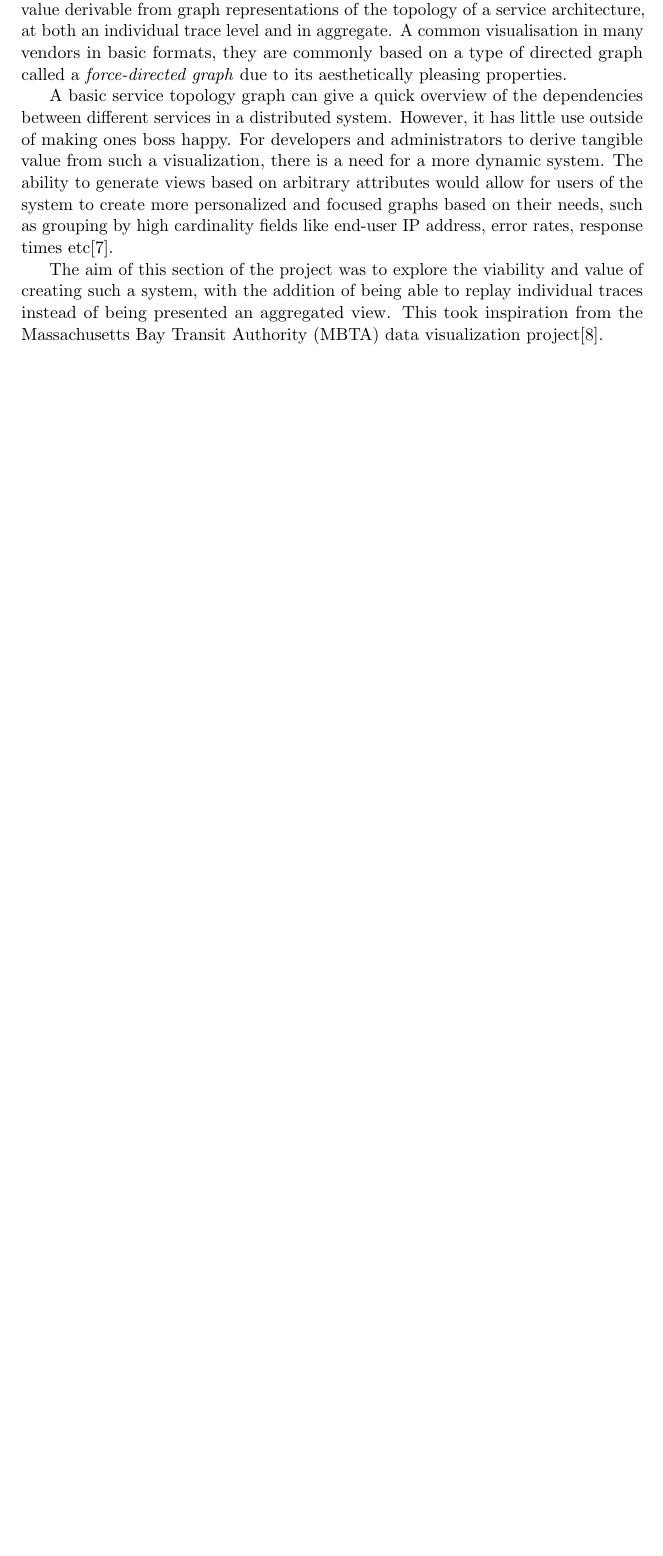
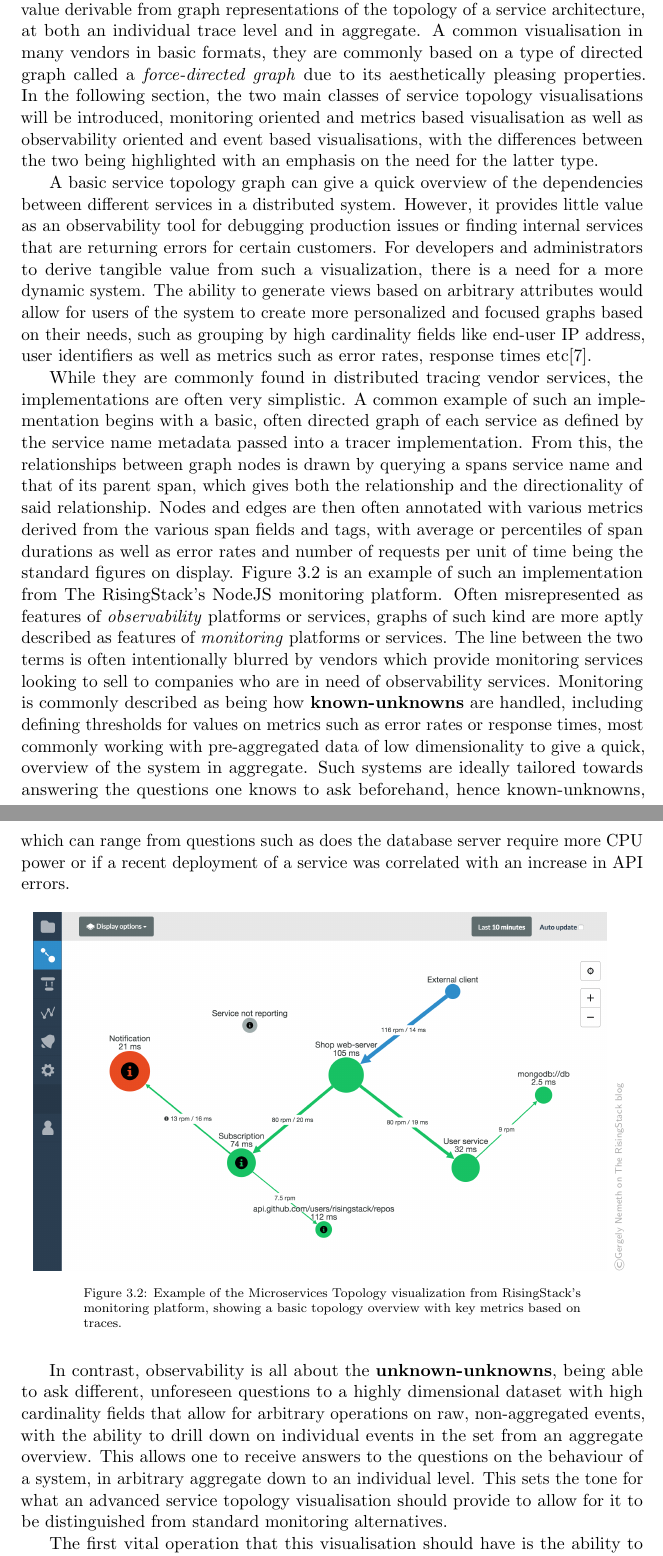
Before and after one commit to Strum355/FYP-Distributed-Tracing, a LaTeX document (Report.tex): part of page 26 of 30 before the commit and two parts of pages 26 and 27 of 31 after it, the two joined at a grey line, cut so that both start at the same text, the shorter picture padded with empty space. Compiled offline with pdfLaTeX.

Commit message:
service topology design background

```diff
--- a/Report.tex
+++ b/Report.tex
@@ -582,16 +582,46 @@
             \subsection{Service Topology Frontend}
                 In the service topology part of the project, the aim is to explore how to increase the value derivable from graph representations of the topology of a service architecture, at
                 both an individual trace level and in aggregate. A common visualisation in many vendors in basic formats, they are commonly based on a type of directed graph called a
-                \textit{force-directed graph} due to its aesthetically pleasing properties.
+                \textit{force-directed graph} due to its aesthetically pleasing properties. In the following section, the two main classes of service topology visualisations will be introduced,
+                monitoring oriented and metrics based visualisation as well as observability oriented and event based visualisations, with the differences between the two being highlighted with an
+                emphasis on the need for the latter type.
 
-                A basic service topology graph can give a quick overview of the dependencies between different services in a distributed system. However, it has little use outside of making ones
-                boss happy. For developers and administrators to derive tangible value from such a visualization, there is a need for a more dynamic system. The ability to generate views based
-                on arbitrary attributes would allow for users of the system to create more personalized and focused graphs based on their needs, such as grouping by high cardinality fields like
-                end-user IP address, error rates, response times etc\cite{doingitwrongtopo}.
+                A basic service topology graph can give a quick overview of the dependencies between different services in a distributed system. However, it provides little value as an observability tool
+                for debugging production issues or finding internal services that are returning errors for certain customers. For developers and administrators to derive tangible value from such a
+                visualization, there is a need for a more dynamic system. The ability to generate views based on arbitrary attributes would allow for users of the system to create more personalized and
+                focused graphs based on their needs, such as grouping by high cardinality fields like end-user IP address, user identifiers as well as metrics such as error rates, response times
+                etc\cite{doingitwrongtopo}.
 
-                The aim of this section of the project was to explore the viability and value of creating such a system, with the addition of being able to replay individual traces instead of
-                being presented an aggregated view. This took inspiration from the Massachusetts Bay Transit Authority (MBTA) data visualization project\cite{mbta}.
+                While they are commonly found in distributed tracing vendor services, the implementations are often very simplistic. A common example of such an implementation begins with a basic, often directed
+                graph of each service as defined by the service name metadata passed into a tracer implementation. From this, the relationships between graph nodes is drawn by querying a spans service name
+                and that of its parent span, which gives both the relationship and the directionality of said relationship. Nodes and edges are then often annotated with various metrics derived from the various
+                span fields and tags, with average or percentiles of span durations as well as error rates and number of requests per unit of time being the standard figures on display. Figure~\ref{fig:risingstacktopo}
+                is an example of such an implementation from The RisingStack's NodeJS monitoring platform. Often misrepresented as features of \textit{observability} platforms or services, graphs of such kind are
+                more aptly described as features of \textit{monitoring} platforms or services. The line between the two terms is often intentionally blurred by vendors which provide monitoring services looking to sell
+                to companies who are in need of observability services. Monitoring is commonly described as being how \textbf{known-unknowns} are handled, including defining thresholds for values on metrics such as
+                error rates or response times, most commonly working with pre-aggregated data of low dimensionality to give a quick, overview of the system in aggregate. Such systems are ideally tailored towards
+                answering the questions one knows to ask beforehand, hence known-unknowns, which can range from questions such as does the database server require more CPU power or if a recent deployment of a service
+                was correlated with an increase in API errors.
 
+                \begin{figure}[hbt!]
+                    \centering
+                    \copyrightbox[r]{
+                        \includegraphics[scale=0.14]{service-topo-risingstack.png}
+                    }{\tiny\textcopyright{Gergely Nemeth on The RisingStack blog}}
+                    \caption{Example of the Microservices Topology visualization from RisingStack's monitoring platform, showing a basic topology overview with key metrics based on traces.}
+                    \label{fig:risingstacktopo}
+                \end{figure}
+
+                In contrast, observability is all about the \textbf{unknown-unknowns}, being able to ask different, unforeseen questions to a highly dimensional dataset with high cardinality fields that allow
+                for arbitrary operations on raw, non-aggregated events, with the ability to drill down on individual events in the set from an aggregate overview. This allows one to receive answers to the questions
+                on the behaviour of a system, in arbitrary aggregate down to an individual level. This sets the tone for what an advanced service topology visualisation should provide to allow for it to be distinguished
+                from standard monitoring alternatives.
+
+                The first vital operation that this visualisation should have is the ability to filter out traces from the working dataset arbitrarily.
+
+                % filter arbitrarily, group to hide noisy services. Default group on in-out service names. Read we've been doing it wrong, beautiful piece. Still show metrics, numbers change after grouping/filtering
+
+                % cookie example or 'what do these have in common'
 
         \newpage
         \section{Implementations}
```
Also changed, not shown: Report.pdf, assets/service-topo-risingstack.png (added), Report.tex (25 more changed lines).
